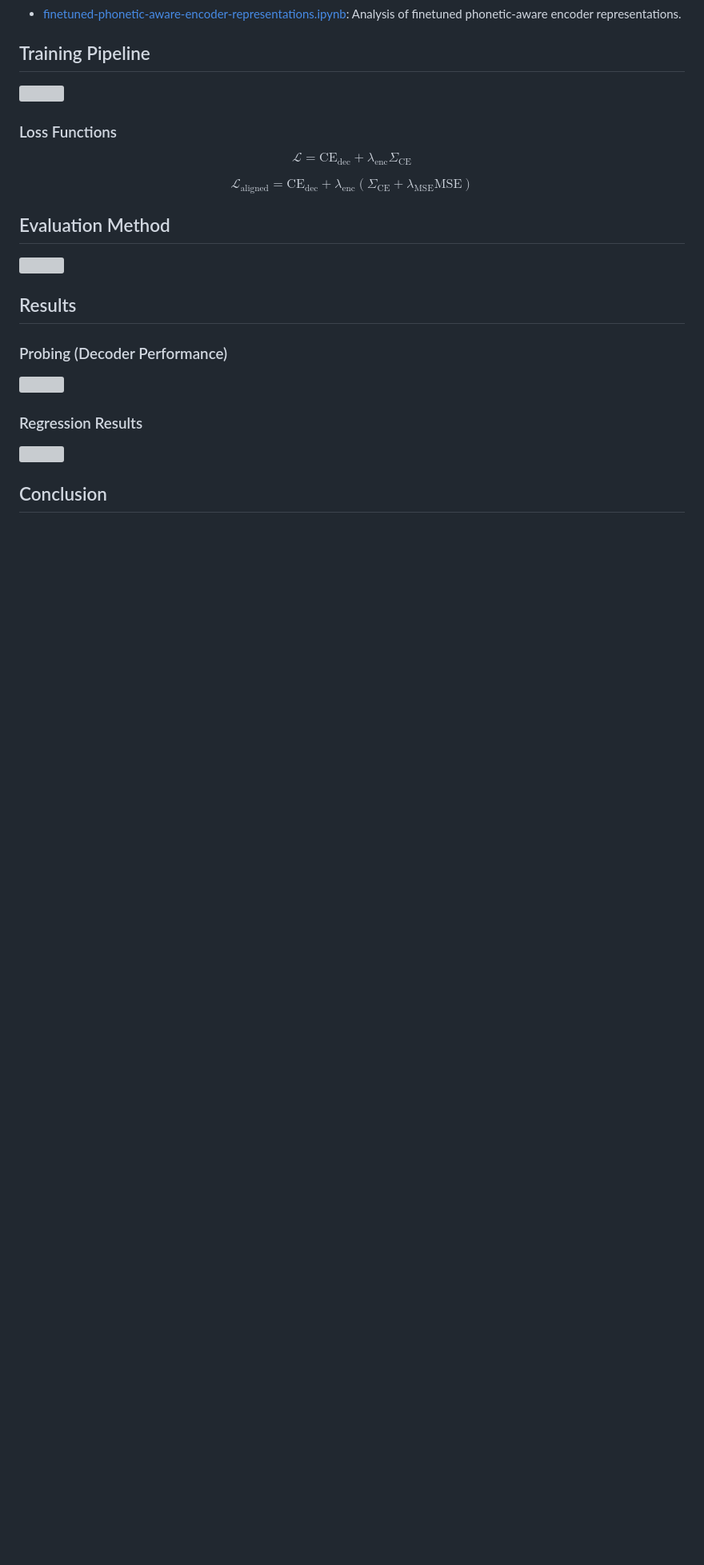
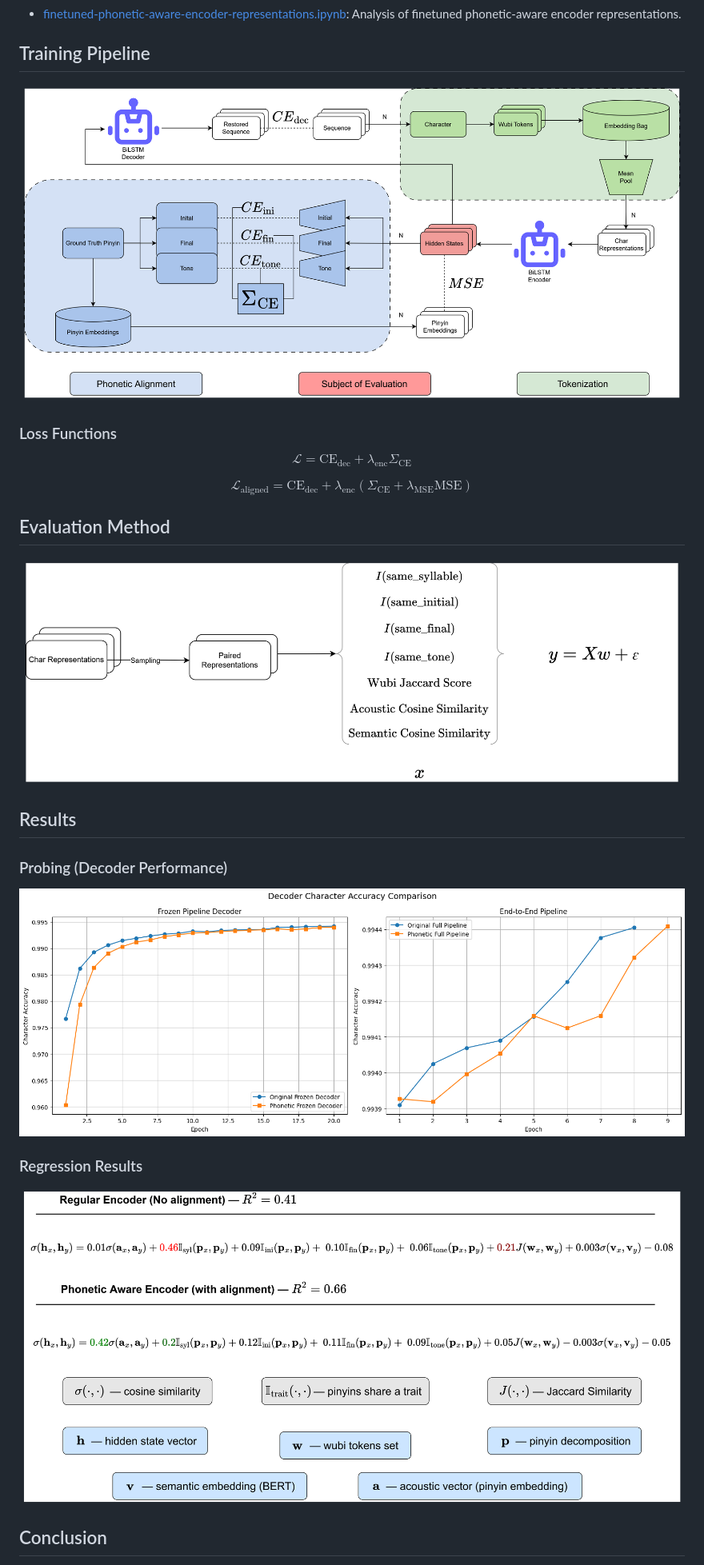
Before and after one commit to DavidVista/Mandarin-Phonetics-Modeling, a Markdown page: README.md, the part around the change. Shown at 80% size. GitHub-like rendering; pictures changed too: images/decoder.png, images/evaluation.png, images/pipeline.png; blank space fills up the shorter version; grey boxes are pictures that could not be loaded.

Commit message:
Update images

```diff
--- a/README.md
+++ b/README.md
@@ -46,7 +46,7 @@ In the repository I provide the final versions of the notebooks that are loaded
 
 ## Training Pipeline
 
-![](images\pipeline.png)
+![](images/pipeline.png)
 
 ### Loss Functions
 
@@ -60,17 +60,17 @@ $$
 
 ## Evaluation Method
 
-![](images\evaluation.png)
+![](images/evaluation.png)
 
 ## Results
 
 ### Probing (Decoder Performance)
 
-![](images\decoder.png)
+![](images/decoder.png)
 
 ### Regression Results
 
-![](images\regression.png)
+![](images/regression.png)
 
 
 ## Conclusion
```
